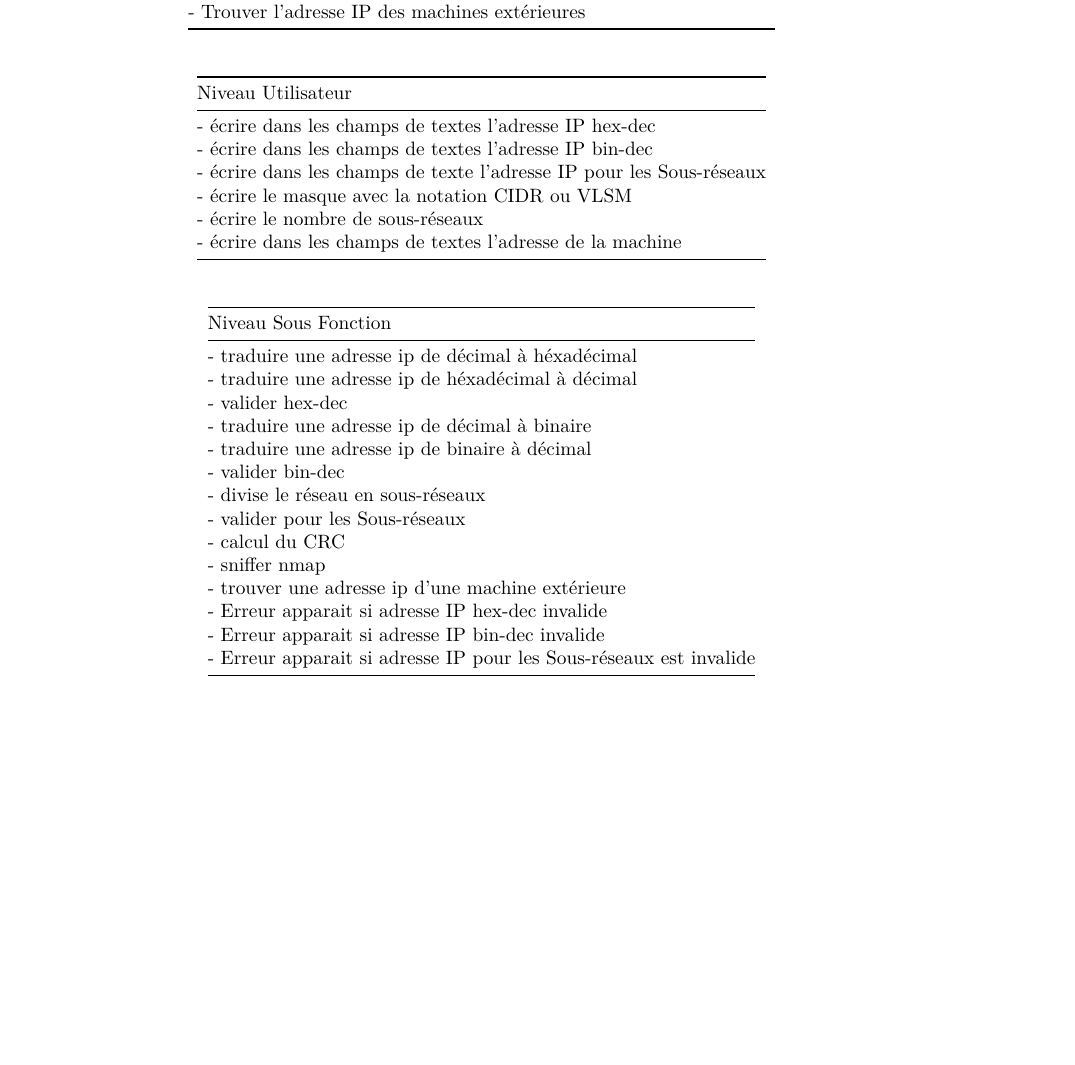
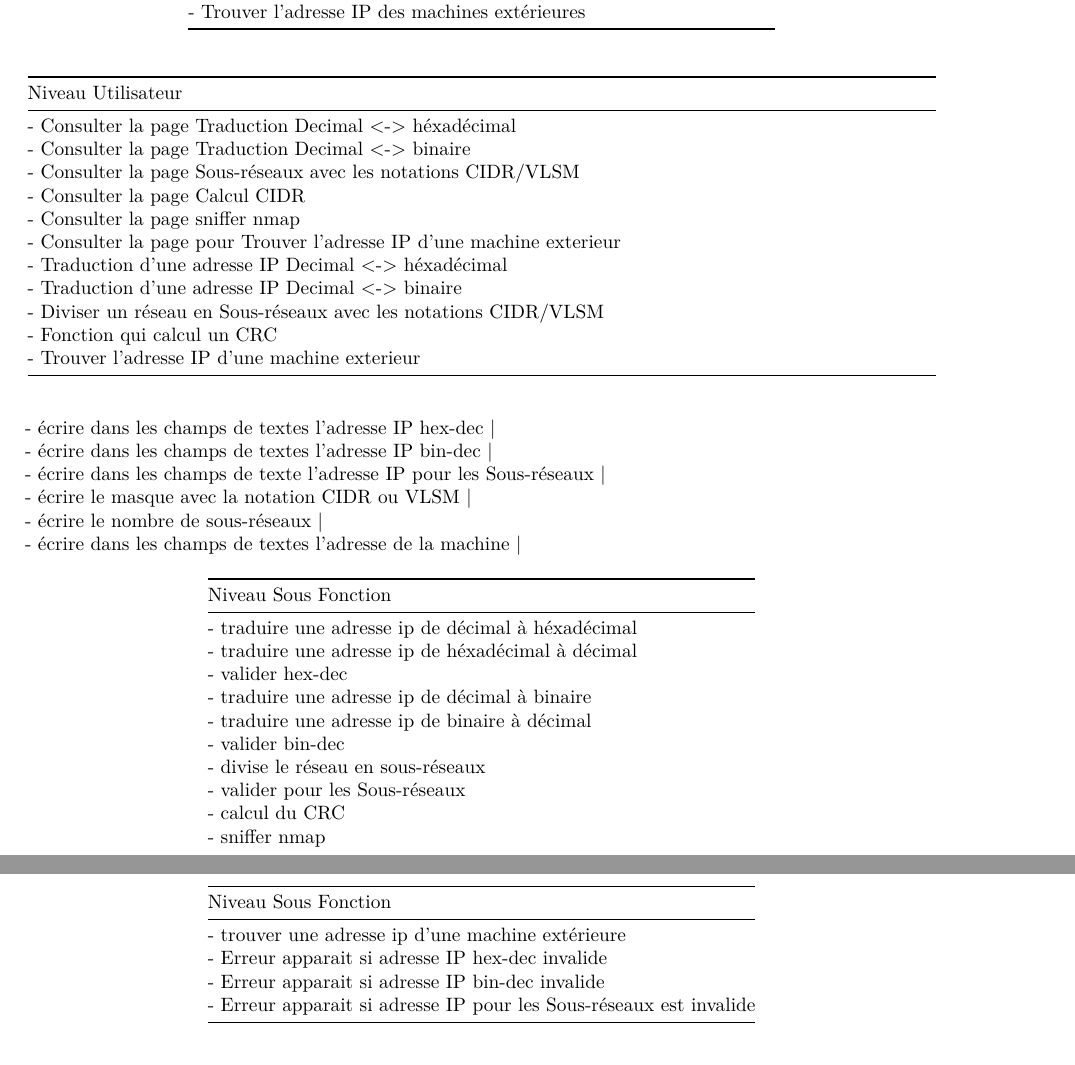
Before and after one commit to pleijan/Plateforme-de-revision-Reseaux, an R Markdown document (sujet_rapport/rapport.rmd): part of page 9 of 11 before the commit and two parts of pages 9 and 10 of 11 after it, the two joined at a grey line, cut so that both start at the same text, the shorter picture padded with empty space. Rendered offline with R 4.5, knitr and Pandoc, then LaTeX, with nearby package versions.

Commit message:
Update sujet_rapport/rapport.rmd

```diff
--- a/sujet_rapport/rapport.rmd
+++ b/sujet_rapport/rapport.rmd
@@ -216,8 +216,20 @@ Comme on peut voir sur le diagramme mis en annexe (?) Nos travaux ont été rép
 | - sniffer nmap                                 					 |
 | - Trouver l'adresse IP des machines extérieures 					 |
 
-| Niveau Utilisateur                                                   |
-|----------------------------------------------------------------------|
+| Niveau Utilisateur                                                    |
+|-----------------------------------------------------------------------|
+| - Consulter la page Traduction Decimal <-> héxadécimal			    |
+| - Consulter la page Traduction Decimal <-> binaire				    |
+| - Consulter la page Sous-réseaux avec les notations CIDR/VLSM		    |
+| - Consulter la page Calcul CIDR										|
+| - Consulter la page sniffer nmap										|
+| - Consulter la page pour Trouver l'adresse IP d'une machine exterieur |
+| - Traduction d'une adresse IP Decimal <-> héxadécimal					|
+| - Traduction d'une adresse IP Decimal <-> binaire						|
+| - Diviser un réseau en Sous-réseaux avec les notations CIDR/VLSM		|
+| - Fonction qui calcul un CRC											|
+| - Trouver l'adresse IP d'une machine exterieur						|
+
 | - écrire dans les champs de textes l'adresse IP hex-dec              |
 | - écrire dans les champs de textes l'adresse IP bin-dec              |
 | - écrire dans les champs de texte l'adresse IP pour les Sous-réseaux |
```
